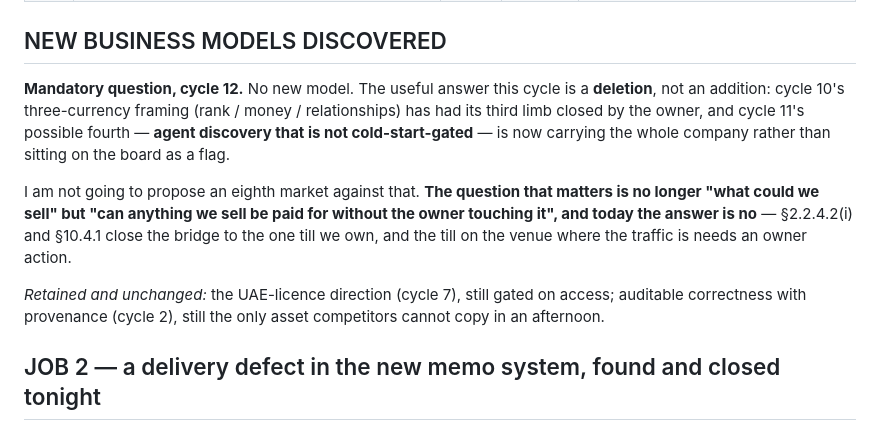
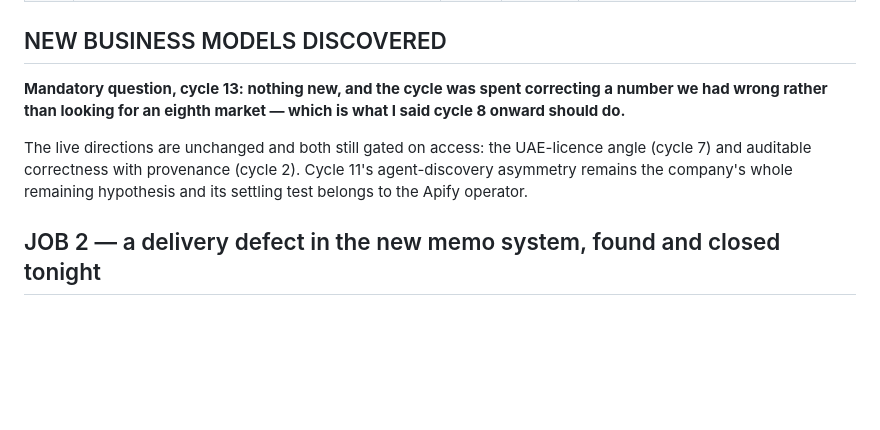
Before and after one commit to ralsuwaidico-cloud/lifezero-ops, a Markdown page: org/RD_BOARD.md, the part around one of its changes. Drawn GitHub-style; blank space fills up the shorter version.

```diff
--- a/org/RD_BOARD.md
+++ b/org/RD_BOARD.md
@@ -781,18 +841,12 @@ on the day it was written down — and the second near-miss in 24 hours, after t
 
 ## NEW BUSINESS MODELS DISCOVERED
 
-**Mandatory question, cycle 12.** No new model. The useful answer this cycle is a **deletion**, not
-an addition: cycle 10's three-currency framing (rank / money / relationships) has had its third limb
-closed by the owner, and cycle 11's possible fourth — **agent discovery that is not
-cold-start-gated** — is now carrying the whole company rather than sitting on the board as a flag.
+**Mandatory question, cycle 13: nothing new, and the cycle was spent correcting a number we had
+wrong rather than looking for an eighth market — which is what I said cycle 8 onward should do.**
 
-I am not going to propose an eighth market against that. **The question that matters is no longer
-"what could we sell" but "can anything we sell be paid for without the owner touching it", and today
-the answer is no** — §2.2.4.2(i) and §10.4.1 close the bridge to the one till we own, and the till
-on the venue where the traffic is needs an owner action.
-
-*Retained and unchanged:* the UAE-licence direction (cycle 7), still gated on access; auditable
-correctness with provenance (cycle 2), still the only asset competitors cannot copy in an afternoon.
+The live directions are unchanged and both still gated on access: the UAE-licence angle (cycle 7)
+and auditable correctness with provenance (cycle 2). Cycle 11's agent-discovery asymmetry remains
+the company's whole remaining hypothesis and its settling test belongs to the Apify operator.
 
 ## JOB 2 — a delivery defect in the new memo system, found and closed tonight
 
```
Also changed, not shown: other parts of org/RD_BOARD.md (+64 -4 lines), org/KNOWLEDGE_BASE.md (+28 -0 lines).
